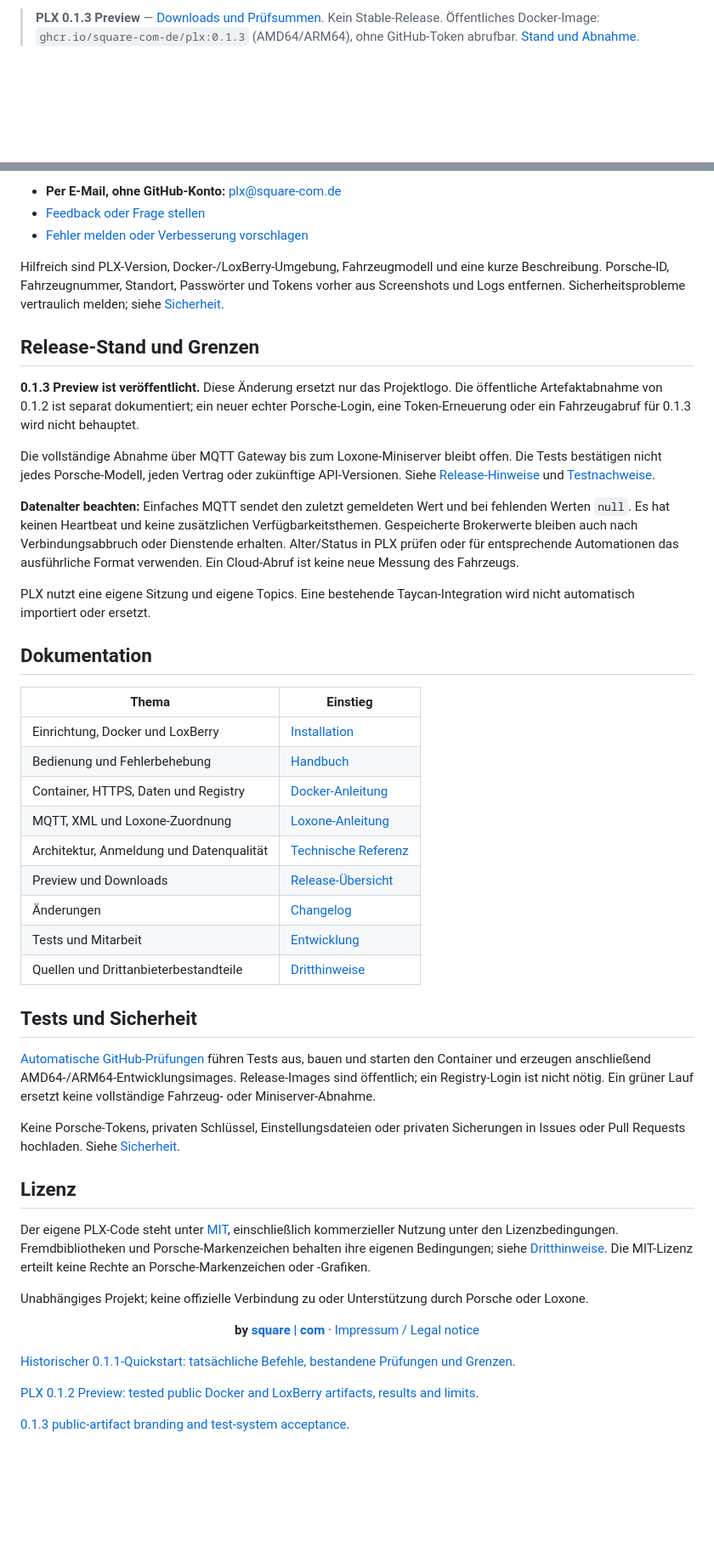
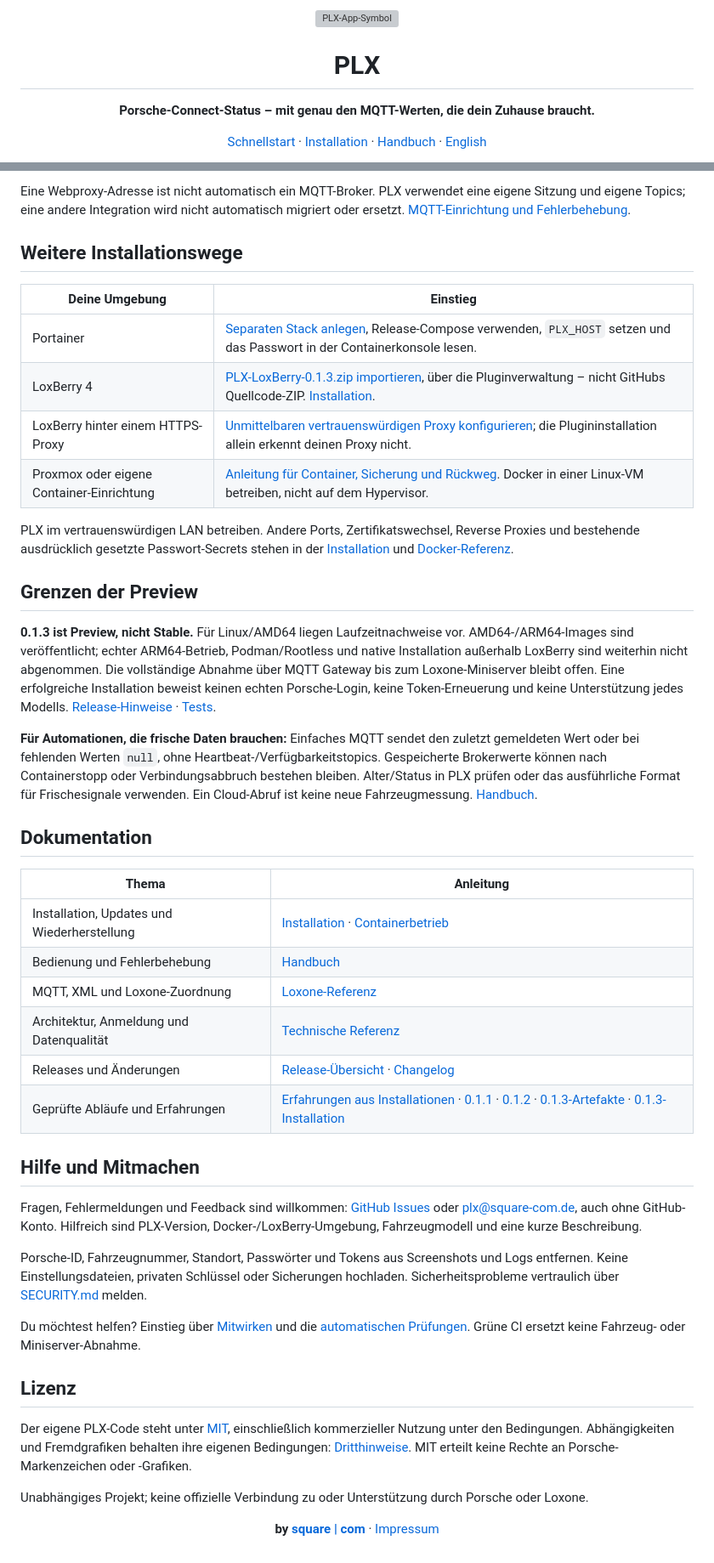
Before and after one commit to square-com-de/plx, a Markdown page: README.de.md, 2 parts joined by grey strips. Shown at 85% size. Rendered like a GitHub page; blank space fills up the shorter version; grey boxes are pictures that could not be loaded.

```diff
--- a/README.de.md
+++ b/README.de.md
@@ -1,2 +1,5 @@
-> **PLX 0.1.3 Preview** — [Downloads und Prüfsummen](https://github.com/square-com-de/plx/releases/tag/v0.1.3). Kein Stable-Release. Öffentliches Docker-Image: `ghcr.io/square-com-de/plx:0.1.3` (AMD64/ARM64), ohne GitHub-Token abrufbar. [Stand und Abnahme](RELEASE.md).
+<p align="center"><img src="icons/plx-logo-original.png" width="112" alt="PLX-App-Symbol"></p>
+<h1 align="center">PLX</h1>
+<p align="center"><strong>Porsche-Connect-Status – mit genau den MQTT-Werten, die dein Zuhause braucht.</strong></p>
+<p align="center"><a href="#schnellstart">Schnellstart</a> · <a href="INSTALL.de.md">Installation</a> · <a href="docs/MANUAL.de.md">Handbuch</a> · <a href="README.md">English</a></p>
 
@@ -57,50 +56,46 @@ Du hast PLX ausprobiert? Ich freue mich über dein Feedback – auch darüber, w
 
-- **Per E-Mail, ohne GitHub-Konto:** [plx@square-com.de](mailto:plx@square-com.de)
-- [Feedback oder Frage stellen](https://github.com/square-com-de/plx/issues/new?template=feedback_question.md)
-- [Fehler melden oder Verbesserung vorschlagen](https://github.com/square-com-de/plx/issues/new/choose)
+Eine Webproxy-Adresse ist nicht automatisch ein MQTT-Broker. PLX verwendet eine eigene Sitzung und eigene Topics; eine andere Integration wird nicht automatisch migriert oder ersetzt. [MQTT-Einrichtung und Fehlerbehebung](docs/MANUAL.de.md#mqtt-und-loxone).
 
-Hilfreich sind PLX-Version, Docker-/LoxBerry-Umgebung, Fahrzeugmodell und eine kurze Beschreibung. Porsche-ID, Fahrzeugnummer, Standort, Passwörter und Tokens vorher aus Screenshots und Logs entfernen. Sicherheitsprobleme vertraulich melden; siehe [Sicherheit](SECURITY.md).
+## Weitere Installationswege
 
-## Release-Stand und Grenzen
+| Deine Umgebung | Einstieg |
+| --- | --- |
+| Portainer | [Separaten Stack anlegen](INSTALL.de.md#portainer), Release-Compose verwenden, `PLX_HOST` setzen und das Passwort in der Containerkonsole lesen. |
+| LoxBerry 4 | [PLX-LoxBerry-0.1.3.zip importieren](https://github.com/square-com-de/plx/releases/download/v0.1.3/PLX-LoxBerry-0.1.3.zip), über die Pluginverwaltung – nicht GitHubs Quellcode-ZIP. [Installation](INSTALL.de.md#alternativen-und-grenzen). |
+| LoxBerry hinter einem HTTPS-Proxy | [Unmittelbaren vertrauenswürdigen Proxy konfigurieren](docs/REVERSE-PROXY.md); die Plugininstallation allein erkennt deinen Proxy nicht. |
+| Proxmox oder eigene Container-Einrichtung | [Anleitung für Container, Sicherung und Rückweg](docs/PROXMOX-CONTAINER.de.md). Docker in einer Linux-VM betreiben, nicht auf dem Hypervisor. |
 
-**0.1.3 Preview ist veröffentlicht.** Diese Änderung ersetzt nur das Projektlogo. Die öffentliche Artefaktabnahme von 0.1.2 ist separat dokumentiert; ein neuer echter Porsche-Login, eine Token-Erneuerung oder ein Fahrzeugabruf für 0.1.3 wird nicht behauptet.
+PLX im vertrauenswürdigen LAN betreiben. Andere Ports, Zertifikatswechsel, Reverse Proxies und bestehende ausdrücklich gesetzte Passwort-Secrets stehen in der [Installation](INSTALL.de.md) und [Docker-Referenz](docs/DOCKER.md).
 
-Die vollständige Abnahme über MQTT Gateway bis zum Loxone-Miniserver bleibt offen. Die Tests bestätigen nicht jedes Porsche-Modell, jeden Vertrag oder zukünftige API-Versionen. Siehe [Release-Hinweise](docs/RELEASE-0.1.3.md) und [Testnachweise](docs/TESTS.md).
+## Grenzen der Preview
 
-**Datenalter beachten:** Einfaches MQTT sendet den zuletzt gemeldeten Wert und bei fehlenden Werten `null`. Es hat keinen Heartbeat und keine zusätzlichen Verfügbarkeitsthemen. Gespeicherte Brokerwerte bleiben auch nach Verbindungsabbruch oder Dienstende erhalten. Alter/Status in PLX prüfen oder für entsprechende Automationen das ausführliche Format verwenden. Ein Cloud-Abruf ist keine neue Messung des Fahrzeugs.
+**0.1.3 ist Preview, nicht Stable.** Für Linux/AMD64 liegen Laufzeitnachweise vor. AMD64-/ARM64-Images sind veröffentlicht; echter ARM64-Betrieb, Podman/Rootless und native Installation außerhalb LoxBerry sind weiterhin nicht abgenommen. Die vollständige Abnahme über MQTT Gateway bis zum Loxone-Miniserver bleibt offen. Eine erfolgreiche Installation beweist keinen echten Porsche-Login, keine Token-Erneuerung und keine Unterstützung jedes Modells. [Release-Hinweise](docs/RELEASE-0.1.3.md) · [Tests](docs/TESTS.md).
 
-PLX nutzt eine eigene Sitzung und eigene Topics. Eine bestehende Taycan-Integration wird nicht automatisch importiert oder ersetzt.
+**Für Automationen, die frische Daten brauchen:** Einfaches MQTT sendet den zuletzt gemeldeten Wert oder bei fehlenden Werten `null`, ohne Heartbeat-/Verfügbarkeitstopics. Gespeicherte Brokerwerte können nach Containerstopp oder Verbindungsabbruch bestehen bleiben. Alter/Status in PLX prüfen oder das ausführliche Format für Frischesignale verwenden. Ein Cloud-Abruf ist keine neue Fahrzeugmessung. [Handbuch](docs/MANUAL.de.md).
 
 ## Dokumentation
 
-| Thema | Einstieg |
+| Thema | Anleitung |
 | --- | --- |
-| Einrichtung, Docker und LoxBerry | [Installation](INSTALL.de.md) |
+| Installation, Updates und Wiederherstellung | [Installation](INSTALL.de.md) · [Containerbetrieb](docs/PROXMOX-CONTAINER.de.md) |
 | Bedienung und Fehlerbehebung | [Handbuch](docs/MANUAL.de.md) |
-| Container, HTTPS, Daten und Registry | [Docker-Anleitung](docs/DOCKER.md) |
-| MQTT, XML und Loxone-Zuordnung | [Loxone-Anleitung](docs/LOXONE.md) |
+| MQTT, XML und Loxone-Zuordnung | [Loxone-Referenz](docs/LOXONE.md) |
 | Architektur, Anmeldung und Datenqualität | [Technische Referenz](docs/TECHNICAL.de.md) |
-| Preview und Downloads | [Release-Übersicht](RELEASE.md) |
-| Änderungen | [Changelog](CHANGELOG.md) |
-| Tests und Mitarbeit | [Entwicklung](CONTRIBUTING.md) |
-| Quellen und Drittanbieterbestandteile | [Dritthinweise](THIRD-PARTY-NOTICES.md) |
+| Releases und Änderungen | [Release-Übersicht](RELEASE.md) · [Changelog](CHANGELOG.md) |
+| Geprüfte Abläufe und Erfahrungen | [Erfahrungen aus Installationen](docs/INSTALLATION-LESSONS.de.md) · [0.1.1](docs/QUICKSTART-0.1.1.md) · [0.1.2](docs/QUICKSTART-0.1.2.md) · [0.1.3-Artefakte](docs/QUICKSTART-0.1.3.md) · [0.1.3-Installation](docs/DEPLOYMENT-0.1.3.md) |
 
-## Tests und Sicherheit
+## Hilfe und Mitmachen
 
-[Automatische GitHub-Prüfungen](https://github.com/square-com-de/plx/actions/workflows/docker.yml) führen Tests aus, bauen und starten den Container und erzeugen anschließend AMD64-/ARM64-Entwicklungsimages. Release-Images sind öffentlich; ein Registry-Login ist nicht nötig. Ein grüner Lauf ersetzt keine vollständige Fahrzeug- oder Miniserver-Abnahme.
+Fragen, Fehlermeldungen und Feedback sind willkommen: [GitHub Issues](https://github.com/square-com-de/plx/issues/new/choose) oder [plx@square-com.de](mailto:plx@square-com.de), auch ohne GitHub-Konto. Hilfreich sind PLX-Version, Docker-/LoxBerry-Umgebung, Fahrzeugmodell und eine kurze Beschreibung.
 
-Keine Porsche-Tokens, privaten Schlüssel, Einstellungsdateien oder privaten Sicherungen in Issues oder Pull Requests hochladen. Siehe [Sicherheit](SECURITY.md).
+Porsche-ID, Fahrzeugnummer, Standort, Passwörter und Tokens aus Screenshots und Logs entfernen. Keine Einstellungsdateien, privaten Schlüssel oder Sicherungen hochladen. Sicherheitsprobleme vertraulich über [SECURITY.md](SECURITY.md) melden.
+
+Du möchtest helfen? Einstieg über [Mitwirken](CONTRIBUTING.md) und die [automatischen Prüfungen](https://github.com/square-com-de/plx/actions/workflows/docker.yml). Grüne CI ersetzt keine Fahrzeug- oder Miniserver-Abnahme.
 
 ## Lizenz
 
-Der eigene PLX-Code steht unter [MIT](LICENSE), einschließlich kommerzieller Nutzung unter den Lizenzbedingungen. Fremdbibliotheken und Porsche-Markenzeichen behalten ihre eigenen Bedingungen; siehe [Dritthinweise](THIRD-PARTY-NOTICES.md). Die MIT-Lizenz erteilt keine Rechte an Porsche-Markenzeichen oder -Grafiken.
+Der eigene PLX-Code steht unter [MIT](LICENSE), einschließlich kommerzieller Nutzung unter den Bedingungen. Abhängigkeiten und Fremdgrafiken behalten ihre eigenen Bedingungen: [Dritthinweise](THIRD-PARTY-NOTICES.md). MIT erteilt keine Rechte an Porsche-Markenzeichen oder -Grafiken.
 
 Unabhängiges Projekt; keine offizielle Verbindung zu oder Unterstützung durch Porsche oder Loxone.
 
-<p align="center"><strong>by <a href="https://square-com.de/">square | com</a></strong> · <a href="https://square-com.de/impressum/">Impressum / Legal notice</a></p>
-
-[Historischer 0.1.1-Quickstart: tatsächliche Befehle, bestandene Prüfungen und Grenzen](docs/QUICKSTART-0.1.1.md).
-
-[PLX 0.1.2 Preview: tested public Docker and LoxBerry artifacts, results and limits](docs/QUICKSTART-0.1.2.md).
-
-[0.1.3 public-artifact branding and test-system acceptance](docs/QUICKSTART-0.1.3.md).
+<p align="center"><strong>by <a href="https://square-com.de/">square | com</a></strong> · <a href="https://square-com.de/impressum/">Impressum</a></p>
```
Also changed, not shown: other parts of README.de.md (+26 -30 lines).
